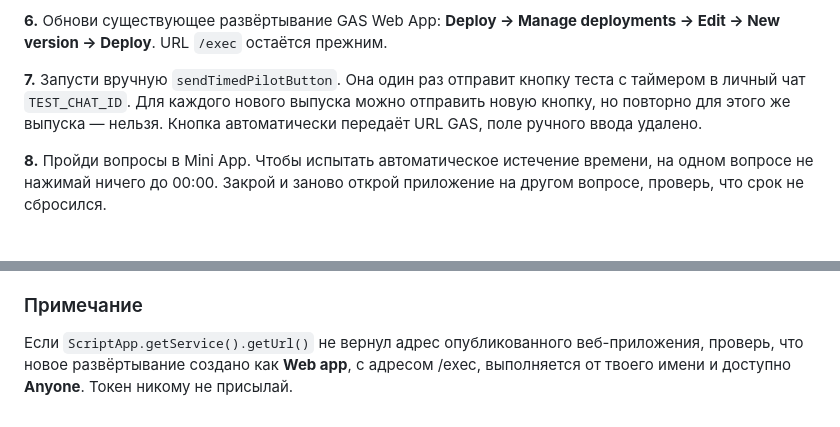
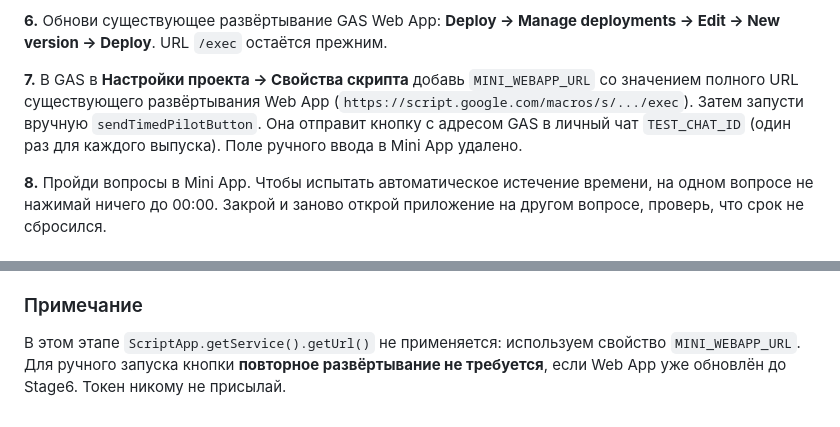
Before and after one commit to franznovii/russian-language-quiz, a Markdown page: backend/STAGE6.md, 2 parts joined by grey strips. Rendered like a GitHub page.

Commit message:
Document explicit Web App URL property and local rerun for timed pilot button

```diff
--- a/backend/STAGE6.md
+++ b/backend/STAGE6.md
@@ -26,7 +26,7 @@
 
 **6.** Обнови существующее развёртывание GAS Web App: **Deploy → Manage deployments → Edit → New version → Deploy**. URL `/exec` остаётся прежним.
 
-**7.** Запусти вручную `sendTimedPilotButton`. Она один раз отправит кнопку теста с таймером в личный чат `TEST_CHAT_ID`. Для каждого нового выпуска можно отправить новую кнопку, но повторно для этого же выпуска — нельзя. Кнопка автоматически передаёт URL GAS, поле ручного ввода удалено.
+**7.** В GAS в **Настройки проекта → Свойства скрипта** добавь `MINI_WEBAPP_URL` со значением полного URL существующего развёртывания Web App (`https://script.google.com/macros/s/.../exec`). Затем запусти вручную `sendTimedPilotButton`. Она отправит кнопку с адресом GAS в личный чат `TEST_CHAT_ID` (один раз для каждого выпуска). Поле ручного ввода в Mini App удалено.
 
 **8.** Пройди вопросы в Mini App. Чтобы испытать автоматическое истечение времени, на одном вопросе не нажимай ничего до 00:00. Закрой и заново открой приложение на другом вопросе, проверь, что срок не сбросился.
 
@@ -38,4 +38,4 @@
 - Эти функции пока не рассылают общую статистику в 19:00. Это отдельный следующий этап после испытания таймера.
 
 ### Примечание
-Если `ScriptApp.getService().getUrl()` не вернул адрес опубликованного веб-приложения, проверь, что новое развёртывание создано как **Web app**, с адресом /exec, выполняется от твоего имени и доступно **Anyone**. Токен никому не присылай.
+В этом этапе `ScriptApp.getService().getUrl()` не применяется: используем свойство `MINI_WEBAPP_URL`. Для ручного запуска кнопки **повторное развёртывание не требуется**, если Web App уже обновлён до Stage6. Токен никому не присылай.
```
